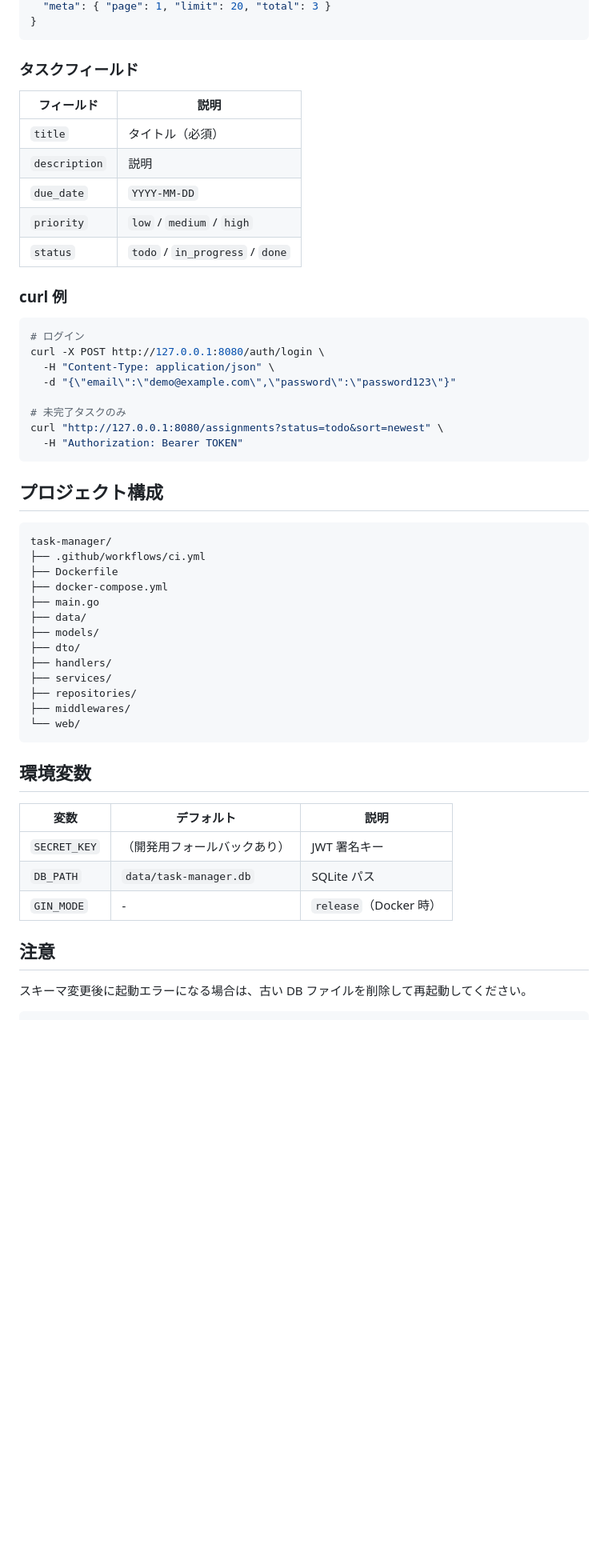
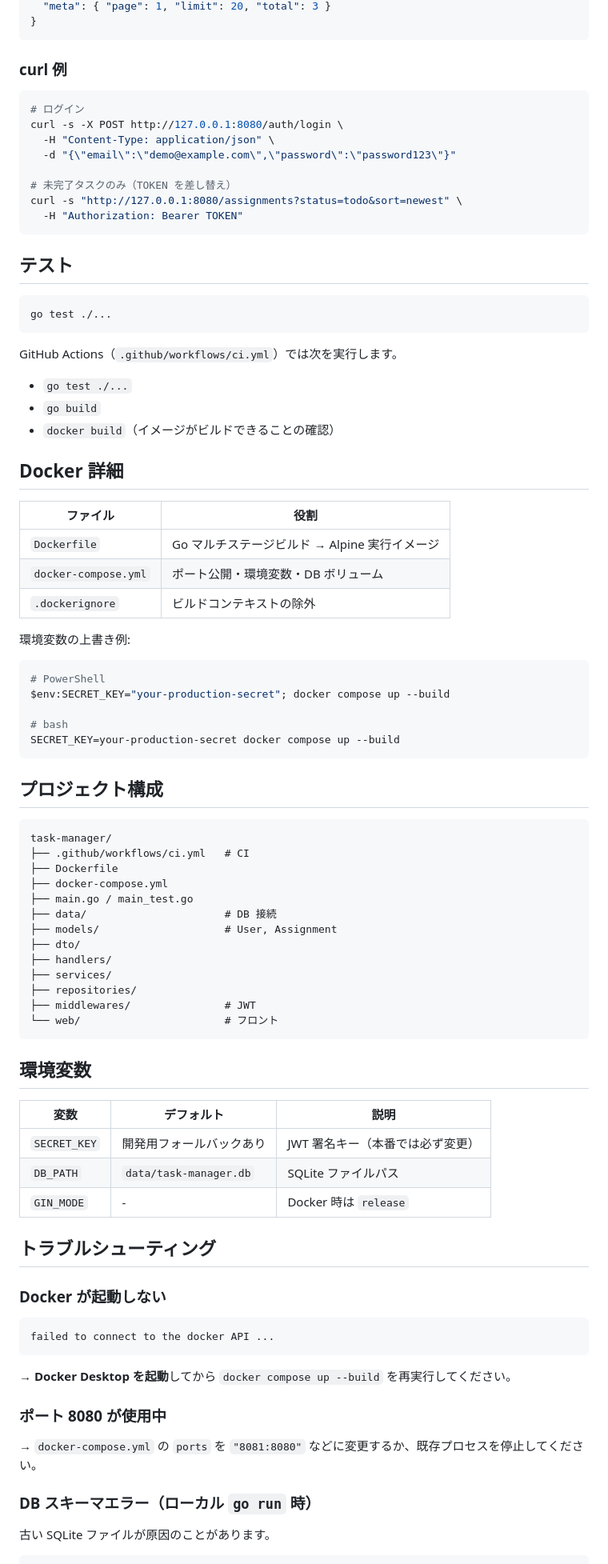
Before and after one commit to yuya-cpu/task-manager, a Markdown page: README.md, the part around one of its changes. Shown at 80% size. GitHub-like rendering; blank space fills up the shorter version.

````diff
--- a/README.md
+++ b/README.md
@@ -113,58 +149,92 @@ go test ./...
   "meta": { "page": 1, "limit": 20, "total": 3 }
 }
 ```
-
-### タスクフィールド
-
-| フィールド | 説明 |
-|------------|------|
-| `title` | タイトル（必須） |
-| `description` | 説明 |
-| `due_date` | `YYYY-MM-DD` |
-| `priority` | `low` / `medium` / `high` |
-| `status` | `todo` / `in_progress` / `done` |
 
 ### curl 例
 
 ```bash
 # ログイン
-curl -X POST http://127.0.0.1:8080/auth/login \
+curl -s -X POST http://127.0.0.1:8080/auth/login \
   -H "Content-Type: application/json" \
   -d "{\"email\":\"demo@example.com\",\"password\":\"password123\"}"
 
-# 未完了タスクのみ
-curl "http://127.0.0.1:8080/assignments?status=todo&sort=newest" \
+# 未完了タスクのみ（TOKEN を差し替え）
+curl -s "http://127.0.0.1:8080/assignments?status=todo&sort=newest" \
   -H "Authorization: Bearer TOKEN"
+```
+
+## テスト
+
+```bash
+go test ./...
+```
+
+GitHub Actions（`.github/workflows/ci.yml`）では次を実行します。
+
+- `go test ./...`
+- `go build`
+- `docker build`（イメージがビルドできることの確認）
+
+## Docker 詳細
+
+| ファイル | 役割 |
+|----------|------|
+| `Dockerfile` | Go マルチステージビルド → Alpine 実行イメージ |
+| `docker-compose.yml` | ポート公開・環境変数・DB ボリューム |
+| `.dockerignore` | ビルドコンテキストの除外 |
+
+環境変数の上書き例:
+
+```bash
+# PowerShell
+$env:SECRET_KEY="your-production-secret"; docker compose up --build
+
+# bash
+SECRET_KEY=your-production-secret docker compose up --build
 ```
 
 ## プロジェクト構成
 
 ```
 task-manager/
-├── .github/workflows/ci.yml
+├── .github/workflows/ci.yml   # CI
 ├── Dockerfile
 ├── docker-compose.yml
-├── main.go
-├── data/
-├── models/
+├── main.go / main_test.go
+├── data/                      # DB 接続
+├── models/                    # User, Assignment
 ├── dto/
 ├── handlers/
 ├── services/
 ├── repositories/
-├── middlewares/
-└── web/
+├── middlewares/               # JWT
+└── web/                       # フロント
 ```
 
 ## 環境変数
 
 | 変数 | デフォルト | 説明 |
 |------|------------|------|
-| `SECRET_KEY` | （開発用フォールバックあり） | JWT 署名キー |
-| `DB_PATH` | `data/task-manager.db` | SQLite パス |
-| `GIN_MODE` | - | `release`（Docker 時） |
+| `SECRET_KEY` | 開発用フォールバックあり | JWT 署名キー（本番では必ず変更） |
+| `DB_PATH` | `data/task-manager.db` | SQLite ファイルパス |
+| `GIN_MODE` | - | Docker 時は `release` |
 
-## 注意
+## トラブルシューティング
 
-スキーマ変更後に起動エラーになる場合は、古い DB ファイルを削除して再起動してください。
+### Docker が起動しない
+
+```
+failed to connect to the docker API ...
+```
+
+→ **Docker Desktop を起動**してから `docker compose up --build` を再実行してください。
+
+### ポート 8080 が使用中
+
+→ `docker-compose.yml` の `ports` を `"8081:8080"` などに変更するか、既存プロセスを停止してください。
+
+### DB スキーマエラー（ローカル `go run` 時）
+
+古い SQLite ファイルが原因のことがあります。
 
 ```bash
````
Also changed, not shown: other parts of README.md (+106 -55 lines).
